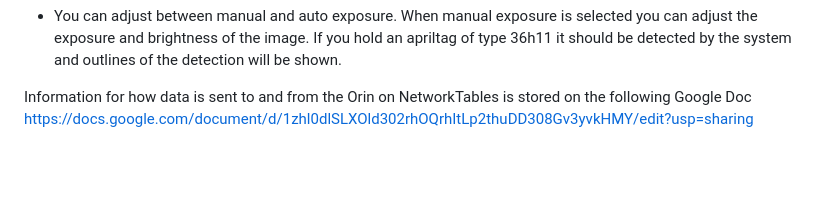
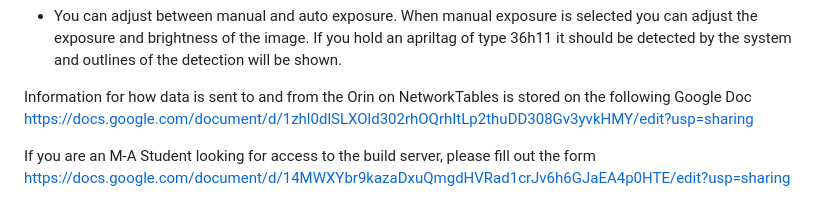
Before and after one commit to qifu04/apriltags_cuda, a Markdown page: README.md, the part around the change. Drawn GitHub-style; blank space fills up the shorter version.

Commit message:
add readme for build server thingy

```diff
--- a/README.md
+++ b/README.md
@@ -144,3 +144,5 @@ Flask App: ![Alt](/res/flaskapp.png "Flask App Screenshot")
 * You can adjust between manual and auto exposure.  When manual exposure is selected you can adjust the exposure and brightness of the image.  If you hold an apriltag of type 36h11 it should be detected by the system and outlines of the detection will be shown.
 
 Information for how data is sent to and from the Orin on NetworkTables is stored on the following Google Doc <a> https://docs.google.com/document/d/1zhl0dlSLXOld302rhOQrhItLp2thuDD308Gv3yvkHMY/edit?usp=sharing</a>
+
+If you are an M-A Student looking for access to the build server, please fill out the form <a> https://docs.google.com/document/d/14MWXYbr9kazaDxuQmgdHVRad1crJv6h6GJaEA4p0HTE/edit?usp=sharing </a>
```
